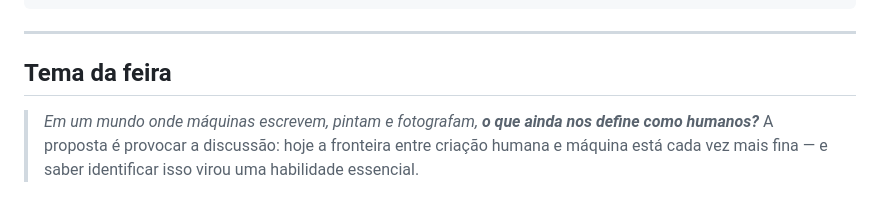
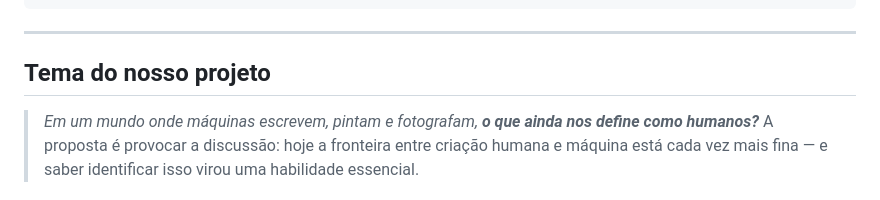
Before and after one commit to gabrielbandasz/Quiz-Interativo-Human-vs-IA, a Markdown page: README.md, the part around the change. Drawn GitHub-style.

Commit message:
Revise project theme description
Updated project theme section in README.

````diff
--- a/README.md
+++ b/README.md
@@ -71,7 +71,7 @@ No topo do `style.css`, dentro de `:root`, mude as variáveis:
 --bg-0: #0b0d10;     /* cor de fundo */
 ```
 ---
-## Tema da feira
+## Tema do nosso projeto
 > *Em um mundo onde máquinas escrevem, pintam e fotografam, **o que ainda nos define como humanos?***
 A proposta é provocar a discussão: hoje a fronteira entre criação humana e máquina está cada vez mais fina — e saber identificar isso virou uma habilidade essencial.
 ---
````
